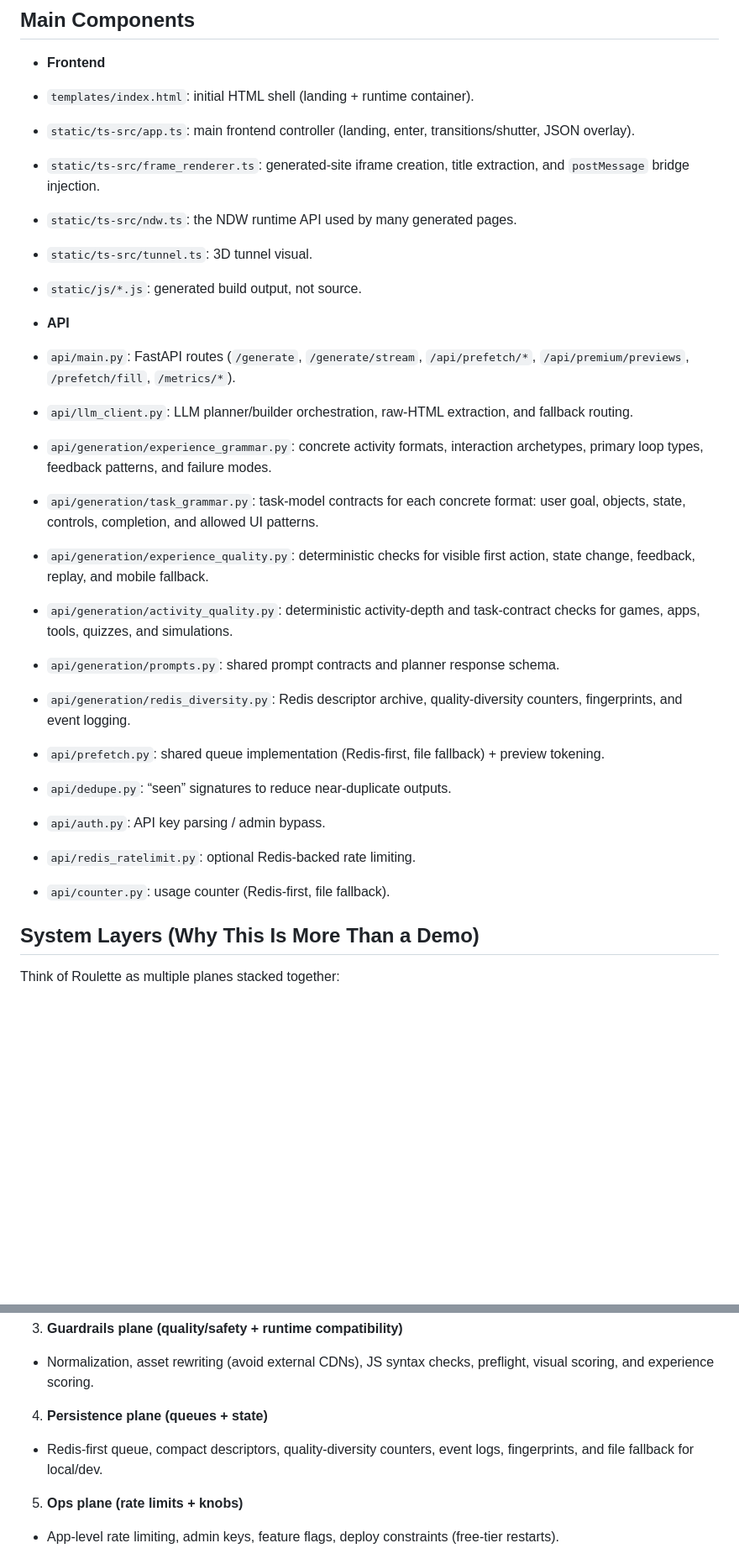
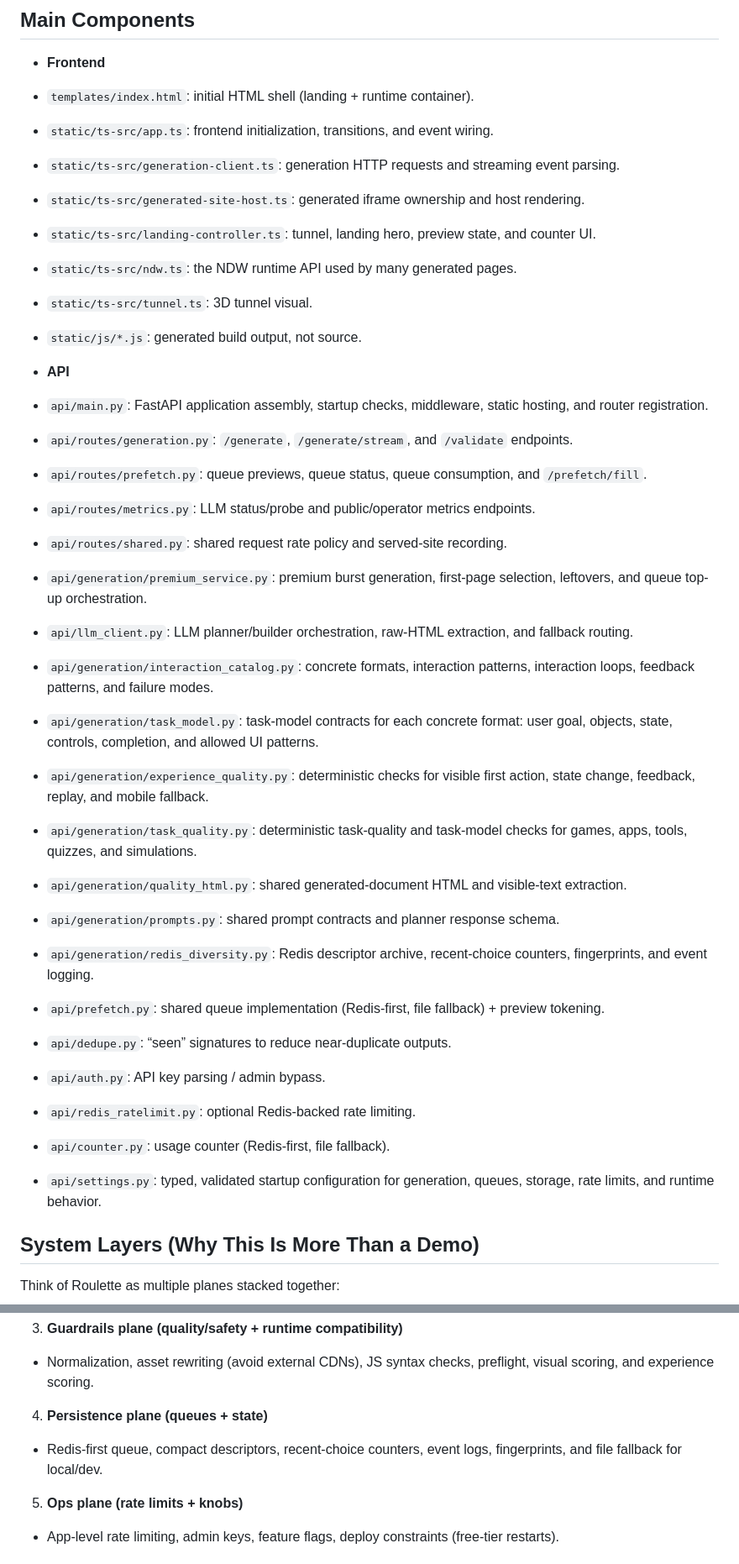
Before and after one commit to lesprgm/Roulette, a Markdown page: docs/ARCHITECTURE.md, 2 parts joined by grey strips. Shown at 84% size. Rendered like a GitHub page; blank space fills up the shorter version.

Commit message:
Refactor architecture documentation and introduce interaction model details

```diff
--- a/docs/ARCHITECTURE.md
+++ b/docs/ARCHITECTURE.md
@@ -15,26 +15,35 @@ Roulette has two user-facing states:
 
 - **Frontend**
  - `templates/index.html`: initial HTML shell (landing + runtime container).
- - `static/ts-src/app.ts`: main frontend controller (landing, enter, transitions/shutter, JSON overlay).
- - `static/ts-src/frame_renderer.ts`: generated-site iframe creation, title extraction, and `postMessage` bridge injection.
+ - `static/ts-src/app.ts`: frontend initialization, transitions, and event wiring.
+ - `static/ts-src/generation-client.ts`: generation HTTP requests and streaming event parsing.
+ - `static/ts-src/generated-site-host.ts`: generated iframe ownership and host rendering.
+ - `static/ts-src/landing-controller.ts`: tunnel, landing hero, preview state, and counter UI.
  - `static/ts-src/ndw.ts`: the NDW runtime API used by many generated pages.
  - `static/ts-src/tunnel.ts`: 3D tunnel visual.
  - `static/js/*.js`: generated build output, not source.
 
 - **API**
- - `api/main.py`: FastAPI routes (`/generate`, `/generate/stream`, `/api/prefetch/*`, `/api/premium/previews`, `/prefetch/fill`, `/metrics/*`).
+ - `api/main.py`: FastAPI application assembly, startup checks, middleware, static hosting, and router registration.
+ - `api/routes/generation.py`: `/generate`, `/generate/stream`, and `/validate` endpoints.
+ - `api/routes/prefetch.py`: queue previews, queue status, queue consumption, and `/prefetch/fill`.
+ - `api/routes/metrics.py`: LLM status/probe and public/operator metrics endpoints.
+ - `api/routes/shared.py`: shared request rate policy and served-site recording.
+ - `api/generation/premium_service.py`: premium burst generation, first-page selection, leftovers, and queue top-up orchestration.
  - `api/llm_client.py`: LLM planner/builder orchestration, raw-HTML extraction, and fallback routing.
- - `api/generation/experience_grammar.py`: concrete activity formats, interaction archetypes, primary loop types, feedback patterns, and failure modes.
- - `api/generation/task_grammar.py`: task-model contracts for each concrete format: user goal, objects, state, controls, completion, and allowed UI patterns.
+ - `api/generation/interaction_catalog.py`: concrete formats, interaction patterns, interaction loops, feedback patterns, and failure modes.
+ - `api/generation/task_model.py`: task-model contracts for each concrete format: user goal, objects, state, controls, completion, and allowed UI patterns.
  - `api/generation/experience_quality.py`: deterministic checks for visible first action, state change, feedback, replay, and mobile fallback.
- - `api/generation/activity_quality.py`: deterministic activity-depth and task-contract checks for games, apps, tools, quizzes, and simulations.
+ - `api/generation/task_quality.py`: deterministic task-quality and task-model checks for games, apps, tools, quizzes, and simulations.
+ - `api/generation/quality_html.py`: shared generated-document HTML and visible-text extraction.
  - `api/generation/prompts.py`: shared prompt contracts and planner response schema.
- - `api/generation/redis_diversity.py`: Redis descriptor archive, quality-diversity counters, fingerprints, and event logging.
+ - `api/generation/redis_diversity.py`: Redis descriptor archive, recent-choice counters, fingerprints, and event logging.
  - `api/prefetch.py`: shared queue implementation (Redis-first, file fallback) + preview tokening.
  - `api/dedupe.py`: “seen” signatures to reduce near-duplicate outputs.
  - `api/auth.py`: API key parsing / admin bypass.
  - `api/redis_ratelimit.py`: optional Redis-backed rate limiting.
  - `api/counter.py`: usage counter (Redis-first, file fallback).
+ - `api/settings.py`: typed, validated startup configuration for generation, queues, storage, rate limits, and runtime behavior.
 
 ## System Layers (Why This Is More Than a Demo)
 
@@ -47,7 +56,7 @@ Think of Roulette as multiple planes stacked together:
 3. **Guardrails plane (quality/safety + runtime compatibility)**
   - Normalization, asset rewriting (avoid external CDNs), JS syntax checks, preflight, visual scoring, and experience scoring.
 4. **Persistence plane (queues + state)**
- - Redis-first queue, compact descriptors, quality-diversity counters, event logs, fingerprints, and file fallback for local/dev.
+ - Redis-first queue, compact descriptors, recent-choice counters, event logs, fingerprints, and file fallback for local/dev.
 5. **Ops plane (rate limits + knobs)**
   - App-level rate limiting, admin keys, feature flags, deploy constraints (free-tier restarts).
 
```
Also changed, not shown: other parts of docs/ARCHITECTURE.md (+14 -14 lines), docs/INTERACTION_MODEL.md (renamed from docs/EXPERIENCE_GRAMMAR.md, +27 -39 lines).
